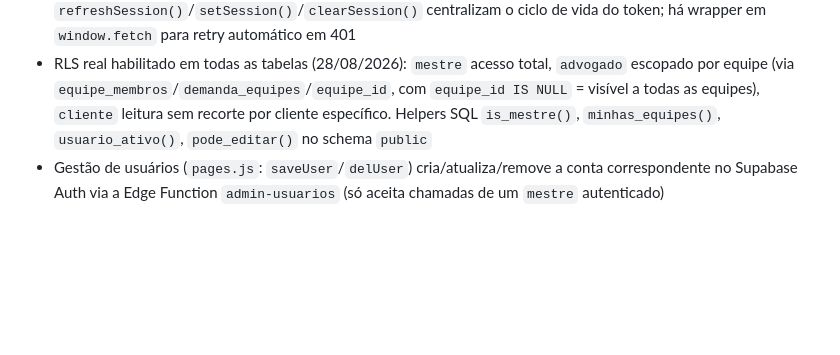
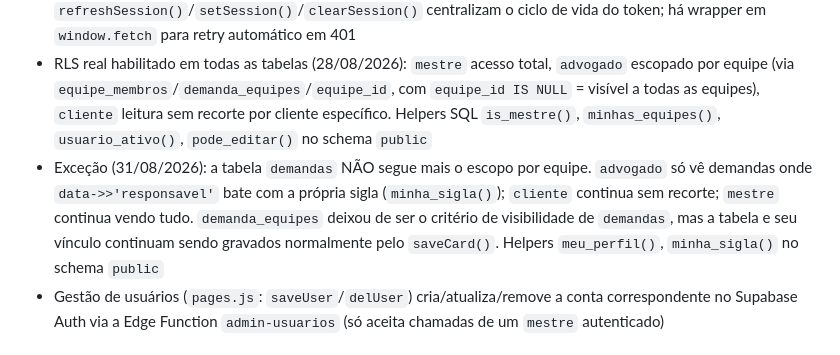
Before and after one commit to OlimpioV/BTDesk, a Markdown page: CLAUDE.md, the part around the change. Rendered like a GitHub page; blank space fills up the shorter version.

Commit message:
docs: documenta excecao de RLS por responsavel em demandas
Co-Authored-By: Claude Sonnet 5 <noreply@anthropic.com>

```diff
--- a/CLAUDE.md
+++ b/CLAUDE.md
@@ -109,6 +109,7 @@ Ao chamar a Management API via `urllib`/Python (não via `curl`), definir um hea
 - Autenticação via Supabase Auth real (`/auth/v1/token`), não mais senha em texto plano. `H` (config.js) é mutado em memória após login/refresh (`H.Authorization = "Bearer "+access_token`); nenhuma das funções de `db.js` precisa saber disso, todas reusam `H` por referência
 - `checkAuth()` (app.js) é assíncrona, restaura sessão de `sessionStorage` e dispara refresh se expirada; `refreshSession()`/`setSession()`/`clearSession()` centralizam o ciclo de vida do token; há wrapper em `window.fetch` para retry automático em 401
 - RLS real habilitado em todas as tabelas (28/08/2026): `mestre` acesso total, `advogado` escopado por equipe (via `equipe_membros`/`demanda_equipes`/`equipe_id`, com `equipe_id IS NULL` = visível a todas as equipes), `cliente` leitura sem recorte por cliente específico. Helpers SQL `is_mestre()`, `minhas_equipes()`, `usuario_ativo()`, `pode_editar()` no schema `public`
+- Exceção (31/08/2026): a tabela `demandas` NÃO segue mais o escopo por equipe. `advogado` só vê demandas onde `data->>'responsavel'` bate com a própria sigla (`minha_sigla()`); `cliente` continua sem recorte; `mestre` continua vendo tudo. `demanda_equipes` deixou de ser o critério de visibilidade de `demandas`, mas a tabela e seu vínculo continuam sendo gravados normalmente pelo `saveCard()`. Helpers `meu_perfil()`, `minha_sigla()` no schema `public`
 - Gestão de usuários (`pages.js`: `saveUser`/`delUser`) cria/atualiza/remove a conta correspondente no Supabase Auth via a Edge Function `admin-usuarios` (só aceita chamadas de um `mestre` autenticado)
 
 ## Funcionalidades já implementadas
```
